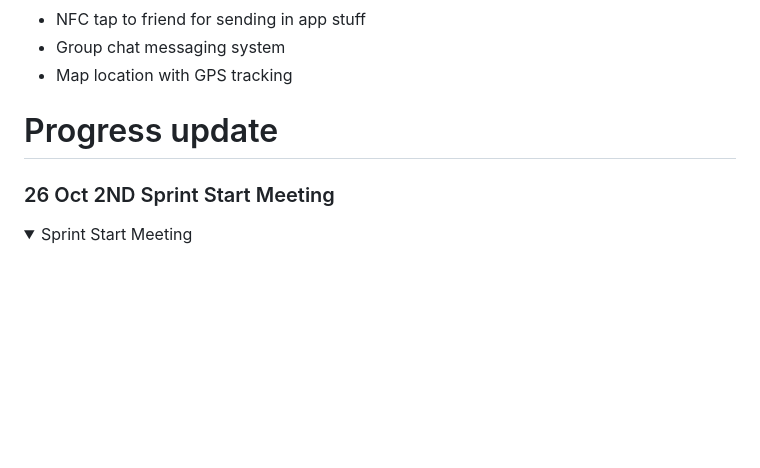
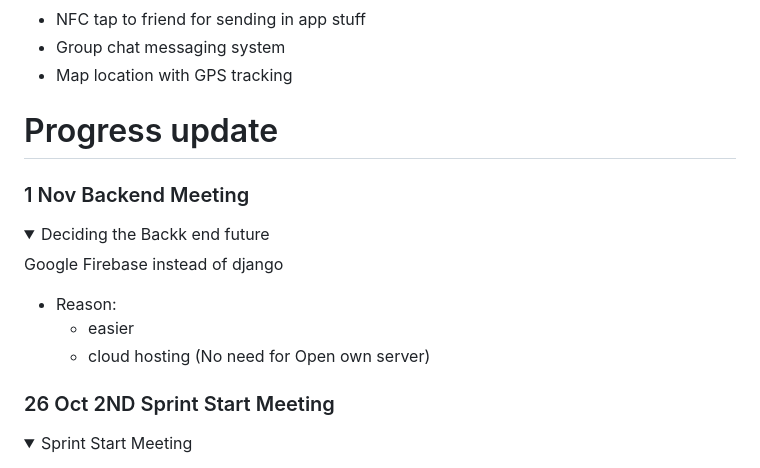
Before and after one commit to Sirapobchon/CPE334Project, a Markdown page: README.md, the part around the change printed below. GitHub-like rendering; folded sections open; blank space fills up the shorter version.

```diff
--- a/README.md
+++ b/README.md
@@ -18,4 +18,17 @@ For subject CPE334, KMUTT
 
 # Progress update
 
+### 1 Nov Backend Meeting
+<details open>
+<summary>Deciding the Backk end future</summary>
+
+Google Firebase instead of django
+- Reason:
+    - easier
+    - cloud hosting (No need for Open own server)
+
+
+
+</details>
+
 ### 26 Oct 2ND Sprint Start Meeting
```
Also changed, not shown: other parts of README.md (+1 -1 lines), fletapp/assets/2849824-basket-buy-market-multimedia-shop-shopping-store_107977.png (added), fletapp/assets/annual_calender_day_schedule_date_time_calendar_icon_256444.png (added), fletapp/assets/check-box_icon-icons.com_72816.png (added), fletapp/assets/seo-social-web-network-internet_92_icon-icons.com_61528.png (added), 2 other files.
